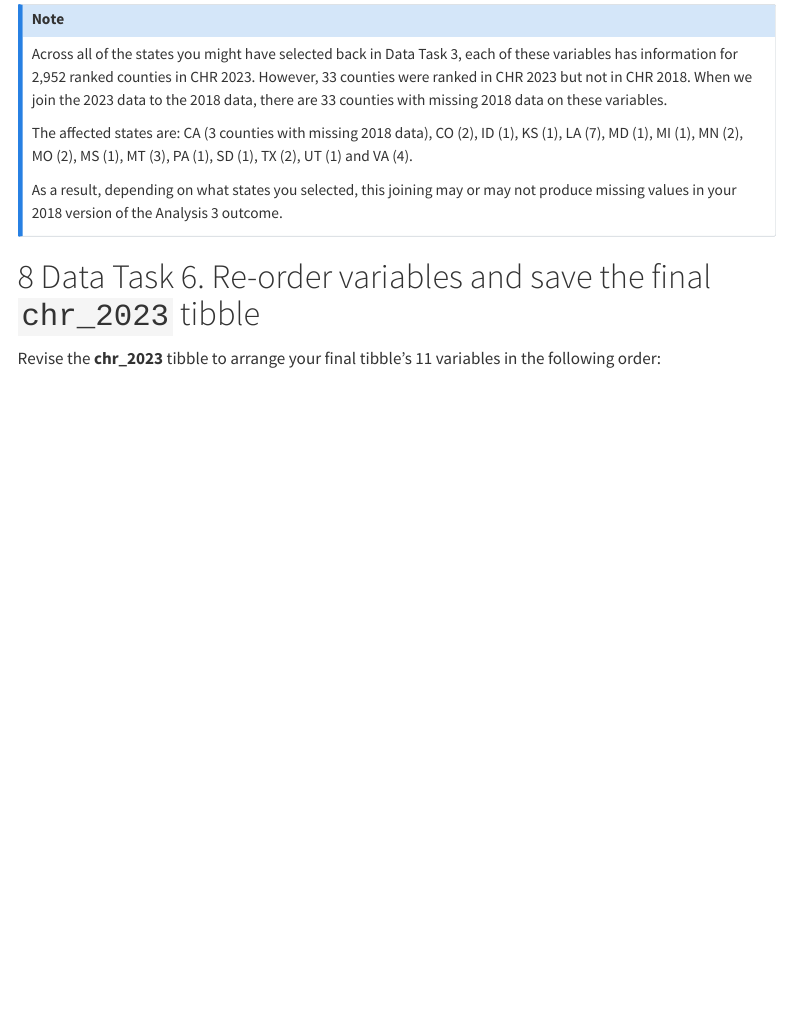
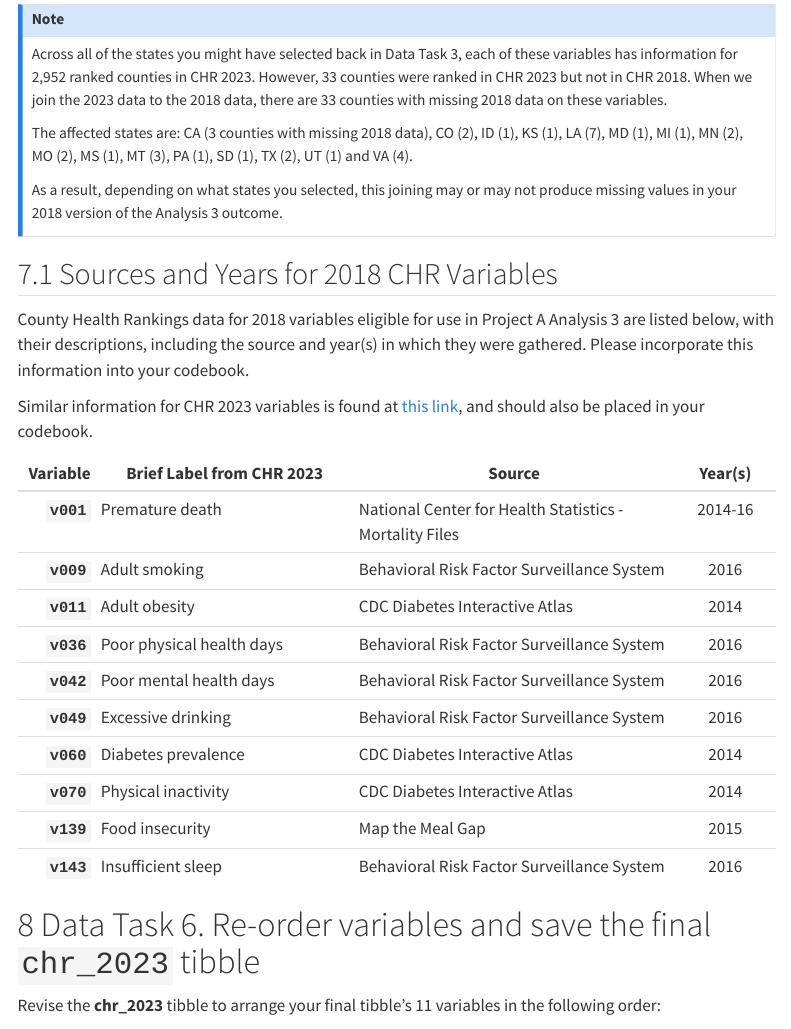
Before and after one commit to THOMASELOVE/431-projectA-2023, a Quarto document (data.qmd): the page in a window 1100 px wide, from 8760 px down. Rendered offline with R 4.5, knitr and Pandoc in place of Quarto, with nearby package versions; menus at the side of the page are left out; long lines of code are wrapped.

Commit message:
Update 2018 CHR details.

```diff
--- a/data.qmd
+++ b/data.qmd
@@ -282,6 +282,27 @@ The affected states are: CA (3 counties with missing 2018 data), CO (2), ID (1),
 As a result, depending on what states you selected, this joining may or may not produce missing values in your 2018 version of the Analysis 3 outcome.
 :::
 
+## Sources and Years for 2018 CHR Variables
+
+County Health Rankings data for 2018 variables eligible for use in Project A Analysis 3 are listed below, with their descriptions, including the source and year(s) in which they were gathered. Please incorporate this information into your codebook.
+
+Similar information for CHR 2023 variables is found at [this link](https://www.countyhealthrankings.org/explore-health-rankings/county-health-rankings-measures), and should also be placed in your codebook.
+
+
+Variable | Brief Label from CHR 2023 | Source | Year(s)
+------: | ---------------------- | --------------------------- | :-------:
+**`v001`** | Premature death | National Center for Health Statistics - Mortality Files | 2014-16
+**`v009`** | Adult smoking | Behavioral Risk Factor Surveillance System | 2016
+**`v011`** | Adult obesity | CDC Diabetes Interactive Atlas | 2014
+**`v036`** | Poor physical health days | Behavioral Risk Factor Surveillance System | 2016
+**`v042`** | Poor mental health days | Behavioral Risk Factor Surveillance System | 2016
+**`v049`** | Excessive drinking | Behavioral Risk Factor Surveillance System | 2016
+**`v060`** | Diabetes prevalence | CDC Diabetes Interactive Atlas | 2014
+**`v070`** | Physical inactivity | CDC Diabetes Interactive Atlas | 2014
+**`v139`** | Food insecurity | Map the Meal Gap	| 2015
+**`v143`** | Insufficient sleep | Behavioral Risk Factor Surveillance System | 2016
+
+
 # Data Task 6. Re-order variables and save the final `chr_2023` tibble
 
 Revise the **chr_2023** tibble to arrange your final tibble's 11 variables in the following order:
--- a/proposal.qmd
+++ b/proposal.qmd
@@ -120,7 +120,7 @@ Begin this section with a statement of the number of counties and variables (sho
 
 A codebook, including your revised and the original variable names, counts of distinct and missing values, definitions and a clear indication of the cutpoints for your binary factor is the next step.
 
-After you select your variables, use the [County Health Rankings website's 2023 Measures list](https://www.countyhealthrankings.org/explore-health-rankings/county-health-rankings-measures), and in particular the linked information on that page for full descriptions, definitions and limitations of the variables you have selected.
+After you select your variables, use the [County Health Rankings website's 2023 Measures list](https://www.countyhealthrankings.org/explore-health-rankings/county-health-rankings-measures), and in particular the linked information on that page for full descriptions, definitions and limitations of the variables you have selected. With regard to the data for Analysis 3 that you obtained from the 2018 CHR, I have provided the relevant information at the end of the instructions for [Data Task 5](data.qmd#sources-and-years-for-2018-chr-variables).
 
 For more details of what we're looking for here, please refer to the sample codebook provided as part of the sample proposal and the proposal template in the [Examples](examples.qmd) section.
 
```
Also changed, not shown: docs/search.json, 4 other files.
